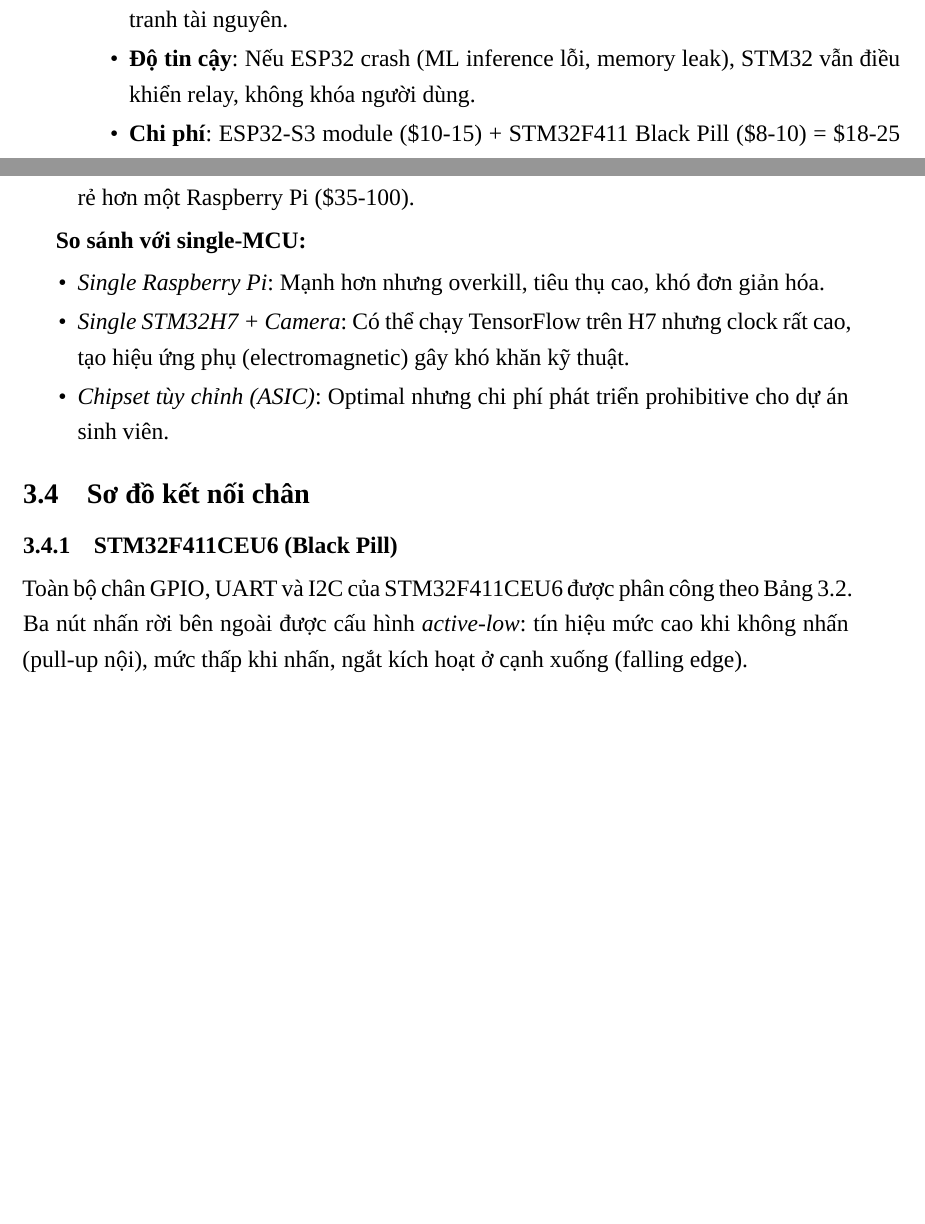
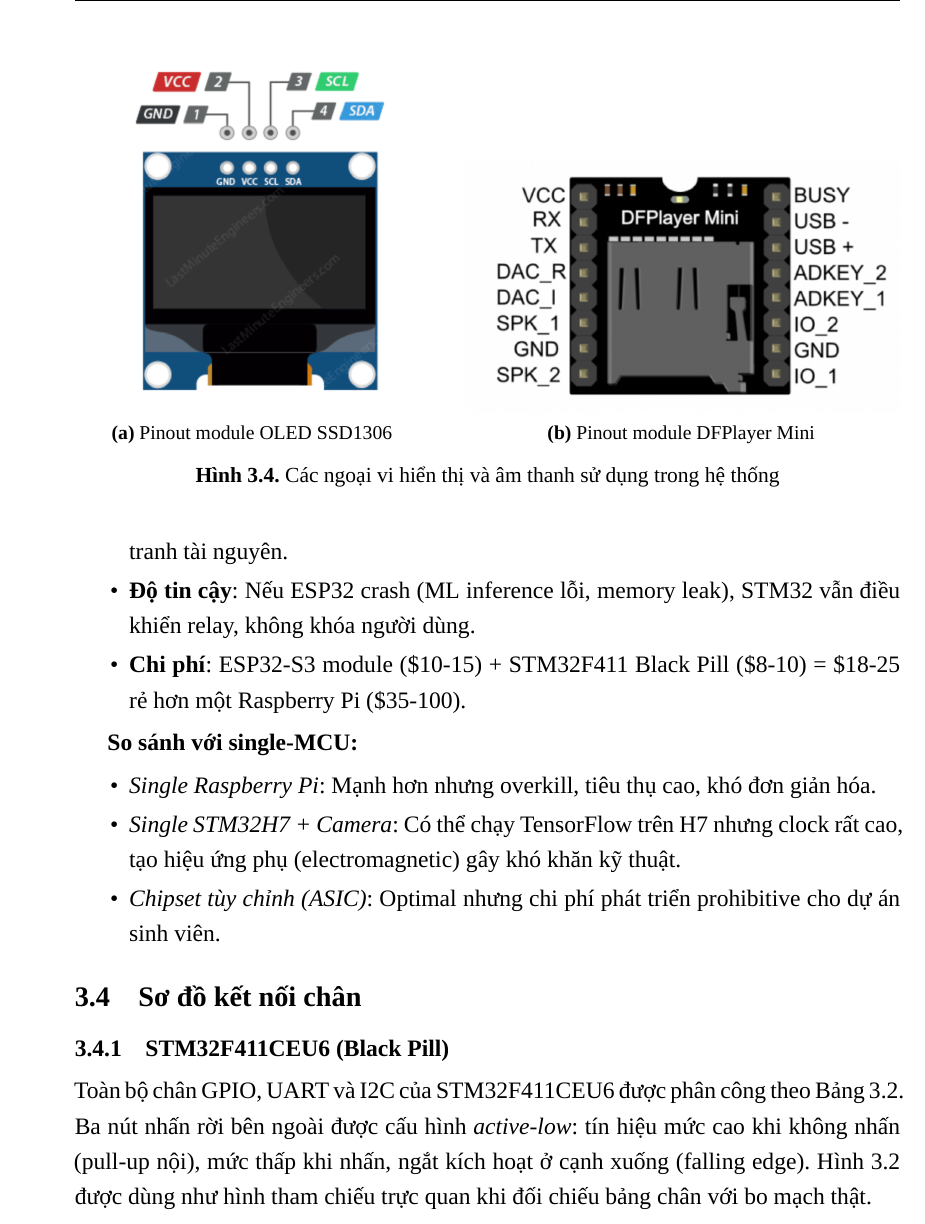
Before and after one commit to PhamHungTien/STM-FaceGuard, a LaTeX thesis (thesis/main.tex, which reads thesis/chapters/ch3_hardware.tex): two parts of pages 33 and 34 of 75 before the commit and part of page 35 of 75 after it, the two joined at a grey line, cut at the place of the change, the shorter picture padded with empty space. Compiled offline with XeLaTeX; a missing font is replaced by an installed copy or a similar font.

Commit message:
Refactor code structure for improved readability and maintainability

```diff
--- a/thesis/chapters/ch3_hardware.tex
+++ b/thesis/chapters/ch3_hardware.tex
@@ -139,6 +162,25 @@
   \item \textit{Buzzer piezoelectric}: Chỉ phát âm bip đơn, không phát file MP3 tùy chỉnh.
 \end{itemize}
 
+\begin{figure}[htbp]
+  \centering
+  \begin{subfigure}[t]{0.43\textwidth}
+    \centering
+    \includegraphics[width=\textwidth]{oled-ssd1306_pinout}
+    \caption{Pinout module OLED SSD1306}
+    \label{fig:oled_pinout}
+  \end{subfigure}
+  \hfill
+  \begin{subfigure}[t]{0.53\textwidth}
+    \centering
+    \includegraphics[width=\textwidth]{dfplayer-mini_pinout}
+    \caption{Pinout module DFPlayer Mini}
+    \label{fig:dfplayer_pinout}
+  \end{subfigure}
+  \caption{Các ngoại vi hiển thị và âm thanh sử dụng trong hệ thống}
+  \label{fig:peripheral_pinouts}
+\end{figure}
+
 \subsection{Kiến trúc hai vi điều khiển (Dual-MCU Architecture)}
 
 Thay vì lựa chọn một vi điều khiển ``super-MCU'' chứa cả AI lẫn điều khiển, các hệ thống được thiết kế với \textbf{hai MCU độc lập}:
@@ -169,7 +211,7 @@
 
 \subsection{STM32F411CEU6 (Black Pill)}
 
-Toàn bộ chân GPIO, UART và I2C của STM32F411CEU6 được phân công theo \cref{tab:pinout_stm32}. Ba nút nhấn rời bên ngoài được cấu hình \textit{active-low}: tín hiệu mức cao khi không nhấn (pull-up nội), mức thấp khi nhấn, ngắt kích hoạt ở cạnh xuống (falling edge).
+Toàn bộ chân GPIO, UART và I2C của STM32F411CEU6 được phân công theo \cref{tab:pinout_stm32}. Ba nút nhấn rời bên ngoài được cấu hình \textit{active-low}: tín hiệu mức cao khi không nhấn (pull-up nội), mức thấp khi nhấn, ngắt kích hoạt ở cạnh xuống (falling edge). \Cref{fig:blackpill_pinout} được dùng như hình tham chiếu trực quan khi đối chiếu bảng chân với bo mạch thật.
 
 \begin{table}[H]
   \centering
```
Also changed, not shown: thesis/figures/dfplayer-mini_pinout.png (added), thesis/figures/esp32-s3-cam_pinout.png (added), thesis/figures/oled-ssd1306_pinout.png (added), thesis/figures/stm32f411ceu6_blackpill_pinout.png (added), thesis/chapters/ch3_hardware.tex (25 more changed lines), 7 other files.
